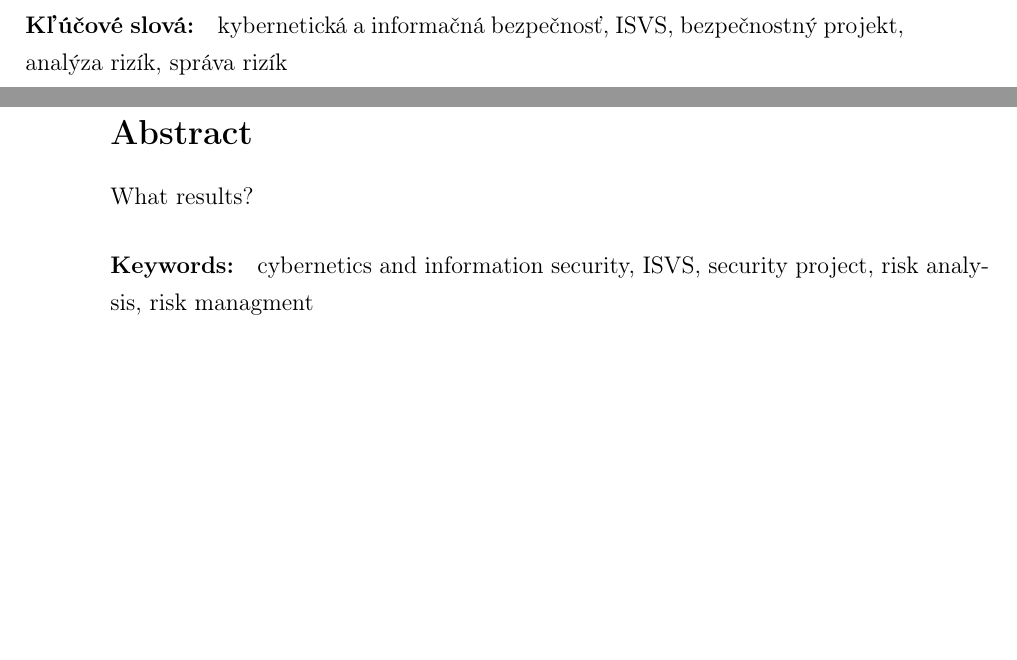
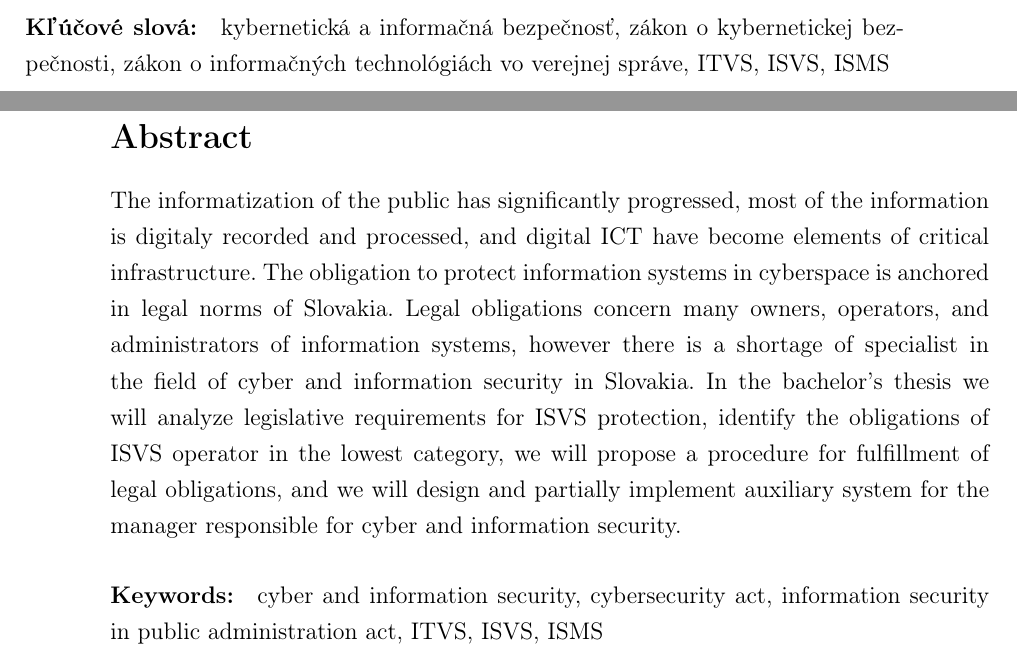
Before and after one commit to AntonKica/spvbp-isvs, a LaTeX thesis (pisomna-praca/main.tex, which reads pisomna-praca/glossary.tex): two parts of pages 8 and 9 of 66, joined at a grey line, cut so that both start at the same text, the shorter picture padded with empty space. Compiled offline with pdfLaTeX.

Commit message:
Hopefully, last commit

```diff
--- a/pisomna-praca/glossary.tex
+++ b/pisomna-praca/glossary.tex
@@ -6,7 +6,7 @@
 \newacronym{IKT}{IKT}{informačné a komunikačné technológie}
 \newacronym{KB}{KIB}{kybernetická bezpečnosť}
 \newacronym{KIB}{KIB}{kybernetická a informačná bezpečnosť}
-\newacronym{NIS}{NIS}{Network and information system}
+\newacronym{NIS}{NIS}{Network and information systems}
 \newacronym{ENISA}{ENISA}{European Network and Information Security Agency}
 \newacronym{ISMS}{ISMS}{information security management system}
 \newacronym{BSI}{BSI}{Bundesamt für Sicherheit in der Informationstechnik}
--- a/pisomna-praca/main.tex
+++ b/pisomna-praca/main.tex
@@ -143,10 +150,11 @@ Aké výsledky?
 
 \paragraph*{Kľúčové slová:}
 kybernetická a informačná bezpečnosť,
+zákon o kybernetickej bezpečnosti,
+zákon o informačných technológiách vo verejnej správe,
+ITVS,
 ISVS,
-bezpečnostný projekt,
-analýza rizík,
-správa rizík
+ISMS
 % --- Koniec Abstrakt - Slovensky
 
 
@@ -155,15 +163,22 @@ správa rizík
 % -------------------
 \newpage
 \section*{Abstract}
+The informatization of the public has significantly progressed, most of the information is digitaly recorded
+and processed, and digital ICT have become elements of critical infrastructure. The obligation to protect information
+systems in cyberspace is anchored in legal norms of Slovakia. Legal obligations concern many owners, operators, and
+administrators of information systems, however there is a shortage of specialist in the field of cyber and information
+security in Slovakia. In the bachelor's thesis we will analyze legislative requirements for ISVS protection, identify
+the obligations of ISVS operator in the lowest category, we will propose a procedure for fulfillment of legal obligations,
+and we will design and partially implement auxiliary system for the manager responsible for cyber and information security.
 
-What results?
 
 \paragraph*{Keywords:}
-cybernetics and information security,
+cyber and information security,
+cybersecurity act,
+information security in public administration act,
+ITVS,
 ISVS,
-security project,
-risk analysis,
-risk managment
+ISMS
 
 % --- Koniec Abstrakt - Anglicky
 
```
Also changed, not shown: pisomna-praca/10-zakladne-pojmy.tex (+6 -5 lines), pisomna-praca/11-pravna-analyza.tex (+4 -3 lines), pisomna-praca/13-system.tex (+2 -1 lines), pisomna-praca/literatura.bib (+1 -1 lines), pisomna-praca/main.tex (17 more changed lines).
